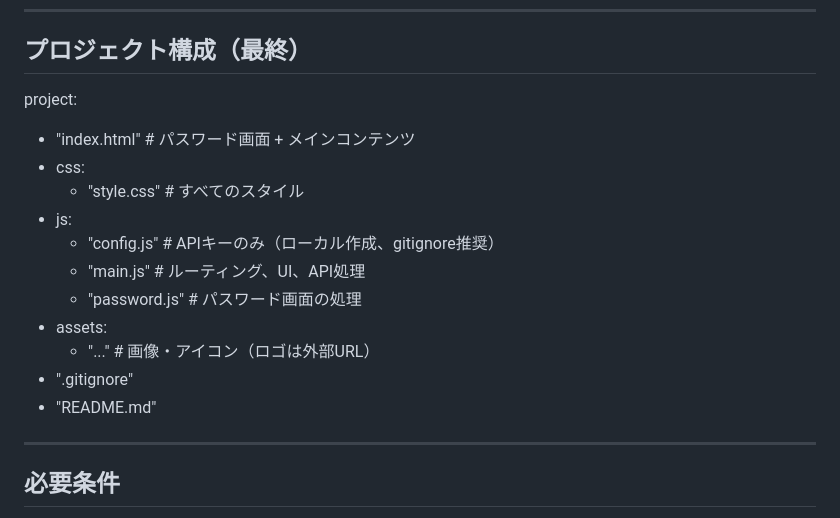
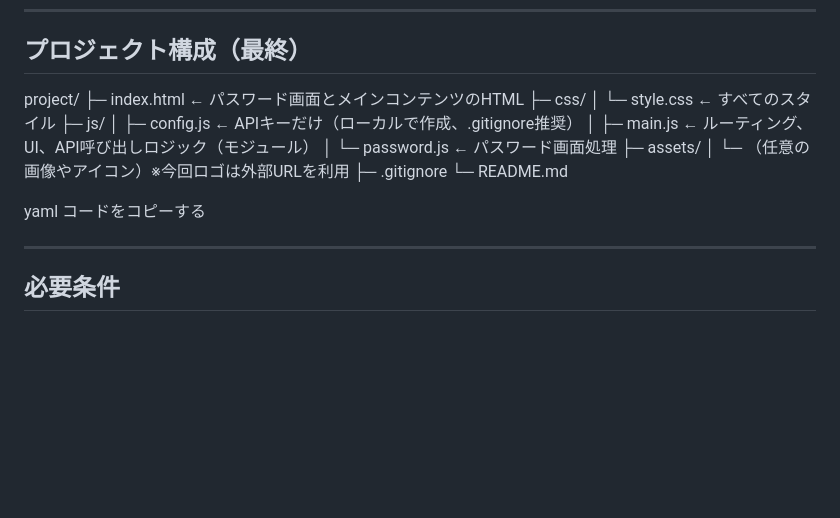
Before and after one commit to KA1121Studio/ho-me, a Markdown page: README.md, the part around the change. GitHub-like rendering; blank space fills up the shorter version.

```diff
--- a/README.md
+++ b/README.md
@@ -29,19 +29,21 @@
 
 ## プロジェクト構成（最終）
 
-project:
-  - "index.html"      # パスワード画面 + メインコンテンツ
-  - css:
-      - "style.css"   # すべてのスタイル
-  - js:
-      - "config.js"   # APIキーのみ（ローカル作成、gitignore推奨）
-      - "main.js"     # ルーティング、UI、API処理
-      - "password.js" # パスワード画面の処理
-  - assets:
-      - "..."         # 画像・アイコン（ロゴは外部URL）
-  - ".gitignore"
-  - "README.md"
+project/
+├─ index.html ← パスワード画面とメインコンテンツのHTML
+├─ css/
+│ └─ style.css ← すべてのスタイル
+├─ js/
+│ ├─ config.js ← APIキーだけ（ローカルで作成、.gitignore推奨）
+│ ├─ main.js ← ルーティング、UI、API呼び出しロジック（モジュール）
+│ └─ password.js ← パスワード画面処理
+├─ assets/
+│ └─ （任意の画像やアイコン）※今回ロゴは外部URLを利用
+├─ .gitignore
+└─ README.md
 
+yaml
+コードをコピーする
 
 ---
 
```
